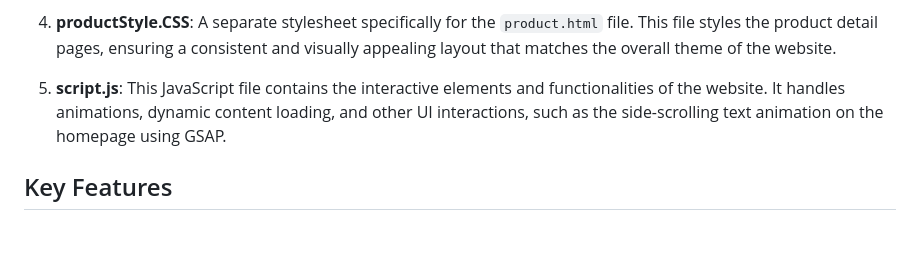
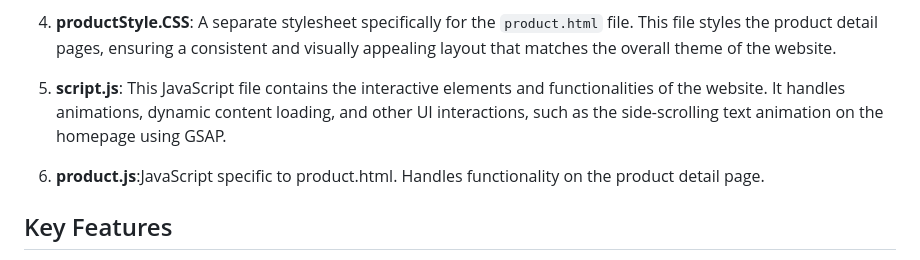
Before and after one commit to Kartikayy007/SITechAssignment, a Markdown page: README.md, the part around the change. Drawn GitHub-style; blank space fills up the shorter version.

```diff
--- a/README.md
+++ b/README.md
@@ -17,6 +17,8 @@ The project consists of the following files:
 4. **productStyle.CSS**: A separate stylesheet specifically for the `product.html` file. This file styles the product detail pages, ensuring a consistent and visually appealing layout that matches the overall theme of the website.
 
 5. **script.js**: This JavaScript file contains the interactive elements and functionalities of the website. It handles animations, dynamic content loading, and other UI interactions, such as the side-scrolling text animation on the homepage using GSAP.
+
+6. **product.js**:JavaScript specific to product.html. Handles functionality on the product detail page.
 
 ## Key Features
 
```
